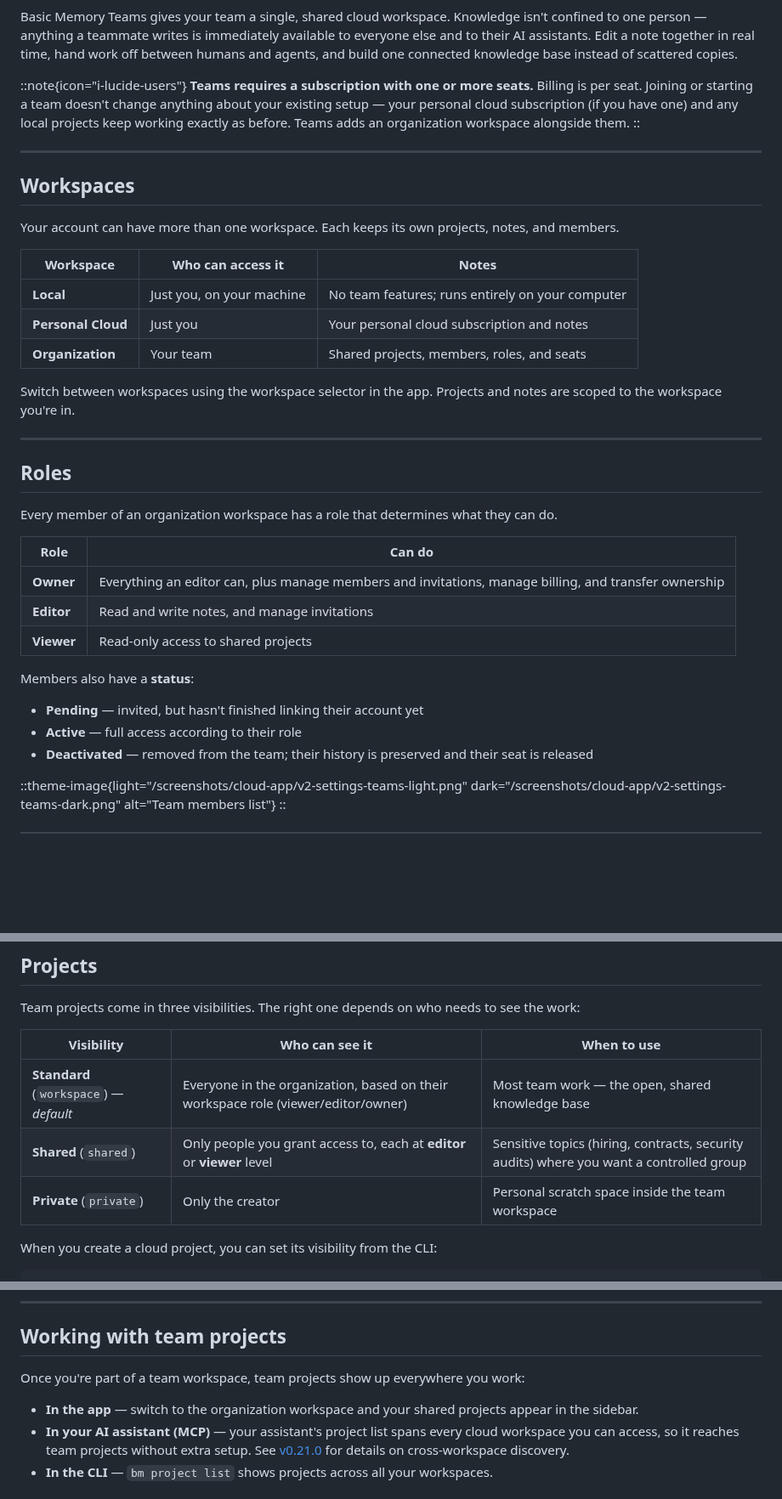
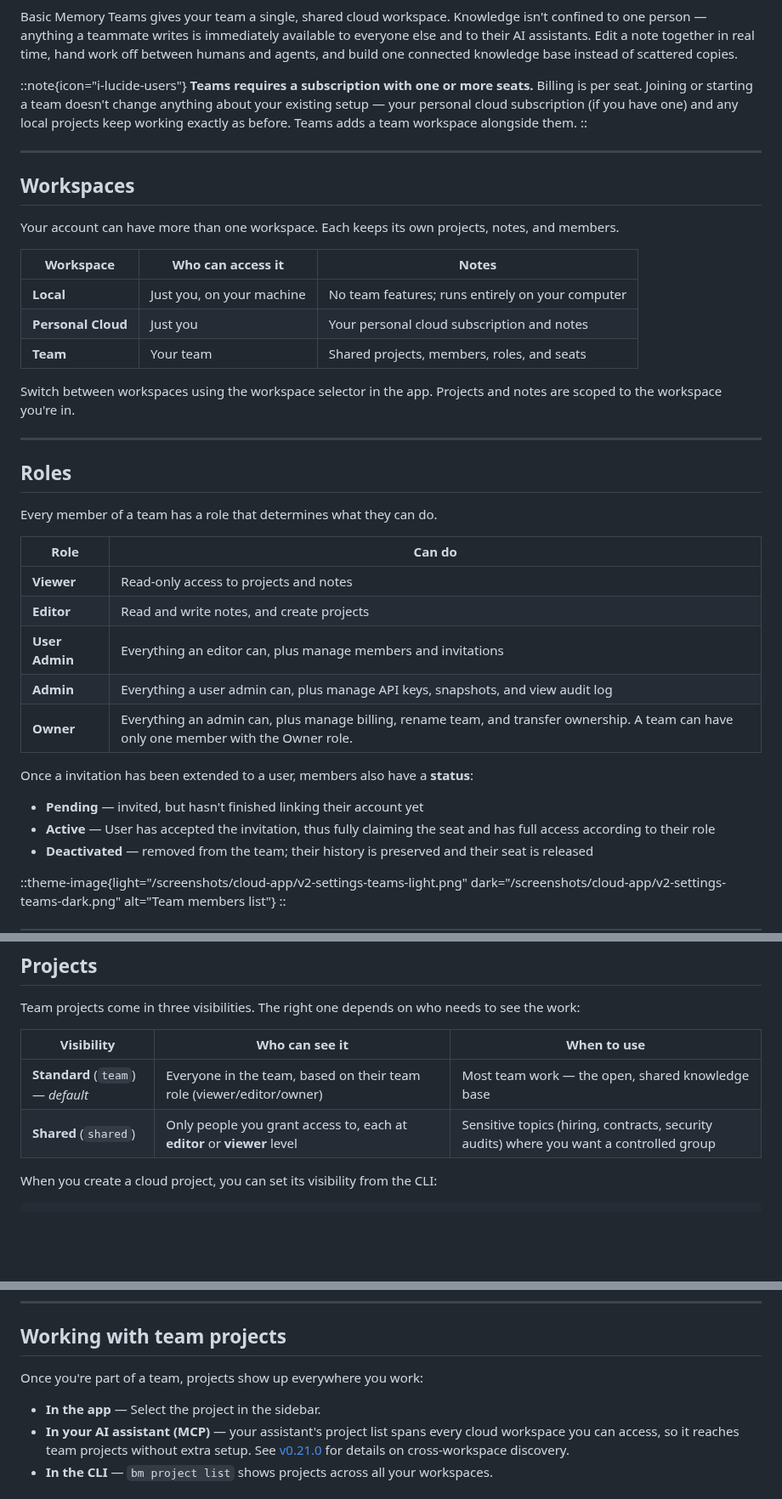
Before and after one commit to basicmachines-co/docs.basicmemory.com, a Markdown page: content/4.teams/1.about.md, 3 parts joined by grey strips. Shown at 85% size. Rendered like a GitHub page; blank space fills up the shorter version.

```diff
--- a/content/4.teams/1.about.md
+++ b/content/4.teams/1.about.md
@@ -6,7 +6,7 @@ description: Share a cloud workspace with your team — invite members, assign r
 Basic Memory Teams gives your team a single, shared cloud workspace. Knowledge isn't confined to one person — anything a teammate writes is immediately available to everyone else and to their AI assistants. Edit a note together in real time, hand work off between humans and agents, and build one connected knowledge base instead of scattered copies.
 
 ::note{icon="i-lucide-users"}
-**Teams requires a subscription with one or more seats.** Billing is per seat. Joining or starting a team doesn't change anything about your existing setup — your personal cloud subscription (if you have one) and any local projects keep working exactly as before. Teams adds an organization workspace alongside them.
+**Teams requires a subscription with one or more seats.** Billing is per seat. Joining or starting a team doesn't change anything about your existing setup — your personal cloud subscription (if you have one) and any local projects keep working exactly as before. Teams adds a team workspace alongside them.
 ::
 
 ---
@@ -19,7 +19,7 @@ Your account can have more than one workspace. Each keeps its own projects, note
 |-----------|-------------------|-------|
 | **Local** | Just you, on your machine | No team features; runs entirely on your computer |
 | **Personal Cloud** | Just you | Your personal cloud subscription and notes |
-| **Organization** | Your team | Shared projects, members, roles, and seats |
+| **Team** | Your team | Shared projects, members, roles, and seats |
 
 Switch between workspaces using the workspace selector in the app. Projects and notes are scoped to the workspace you're in.
 
@@ -27,18 +27,21 @@ Switch between workspaces using the workspace selector in the app. Projects and
 
 ## Roles
 
-Every member of an organization workspace has a role that determines what they can do.
+Every member of a team has a role that determines what they can do.
 
 | Role | Can do |
 |------|--------|
-| **Owner** | Everything an editor can, plus manage members and invitations, manage billing, and transfer ownership |
-| **Editor** | Read and write notes, and manage invitations |
-| **Viewer** | Read-only access to shared projects |
+| **Viewer** | Read-only access to projects and notes |
+| **Editor** | Read and write notes, and create projects |
+| **User Admin** | Everything an editor can, plus manage members and invitations |
+| **Admin** | Everything a user admin can, plus manage API keys, snapshots, and view audit log |
+| **Owner** | Everything an admin can, plus manage billing, rename team, and transfer ownership. A team can have only one member with the Owner role. |
 
-Members also have a **status**:
+
+Once a invitation has been extended to a user, members also have a **status**:
 
 - **Pending** — invited, but hasn't finished linking their account yet
-- **Active** — full access according to their role
+- **Active** — User has accepted the invitation, thus fully claiming the seat and has full access according to their role
 - **Deactivated** — removed from the team; their history is preserved and their seat is released
 
 ::theme-image{light="/screenshots/cloud-app/v2-settings-teams-light.png" dark="/screenshots/cloud-app/v2-settings-teams-dark.png" alt="Team members list"}
@@ -161,9 +164,8 @@ Team projects come in three visibilities. The right one depends on who needs to
 
 | Visibility | Who can see it | When to use |
 |------------|----------------|-------------|
-| **Standard** (`workspace`) — _default_ | Everyone in the organization, based on their workspace role (viewer/editor/owner) | Most team work — the open, shared knowledge base |
+| **Standard** (`team`) — _default_ | Everyone in the team, based on their team role (viewer/editor/owner) | Most team work — the open, shared knowledge base |
 | **Shared** (`shared`) | Only people you grant access to, each at **editor** or **viewer** level | Sensitive topics (hiring, contracts, security audits) where you want a controlled group |
-| **Private** (`private`) | Only the creator | Personal scratch space inside the team workspace |
 
 When you create a cloud project, you can set its visibility from the CLI:
 
@@ -192,9 +194,9 @@ See [Copy Content Between Workspaces](/teams/copy-between-workspaces) for the pr
 
 ## Working with team projects
 
-Once you're part of a team workspace, team projects show up everywhere you work:
+Once you're part of a team, projects show up everywhere you work:
 
-- **In the app** — switch to the organization workspace and your shared projects appear in the sidebar.
+- **In the app** — Select the project in the sidebar.
 - **In your AI assistant (MCP)** — your assistant's project list spans every cloud workspace you can access, so it reaches team projects without extra setup. See [v0.21.0](https://github.com/basicmachines-co/basic-memory/releases/tag/v0.21.0) for details on cross-workspace discovery.
 - **In the CLI** — `bm project list` shows projects across all your workspaces.
 
```
Also changed, not shown: other parts of content/4.teams/1.about.md (+1 -1 lines), content/4.teams/2.join-a-team.md (+10 -16 lines), content/9.reference/1.cli-reference.md (+1 -1 lines).
